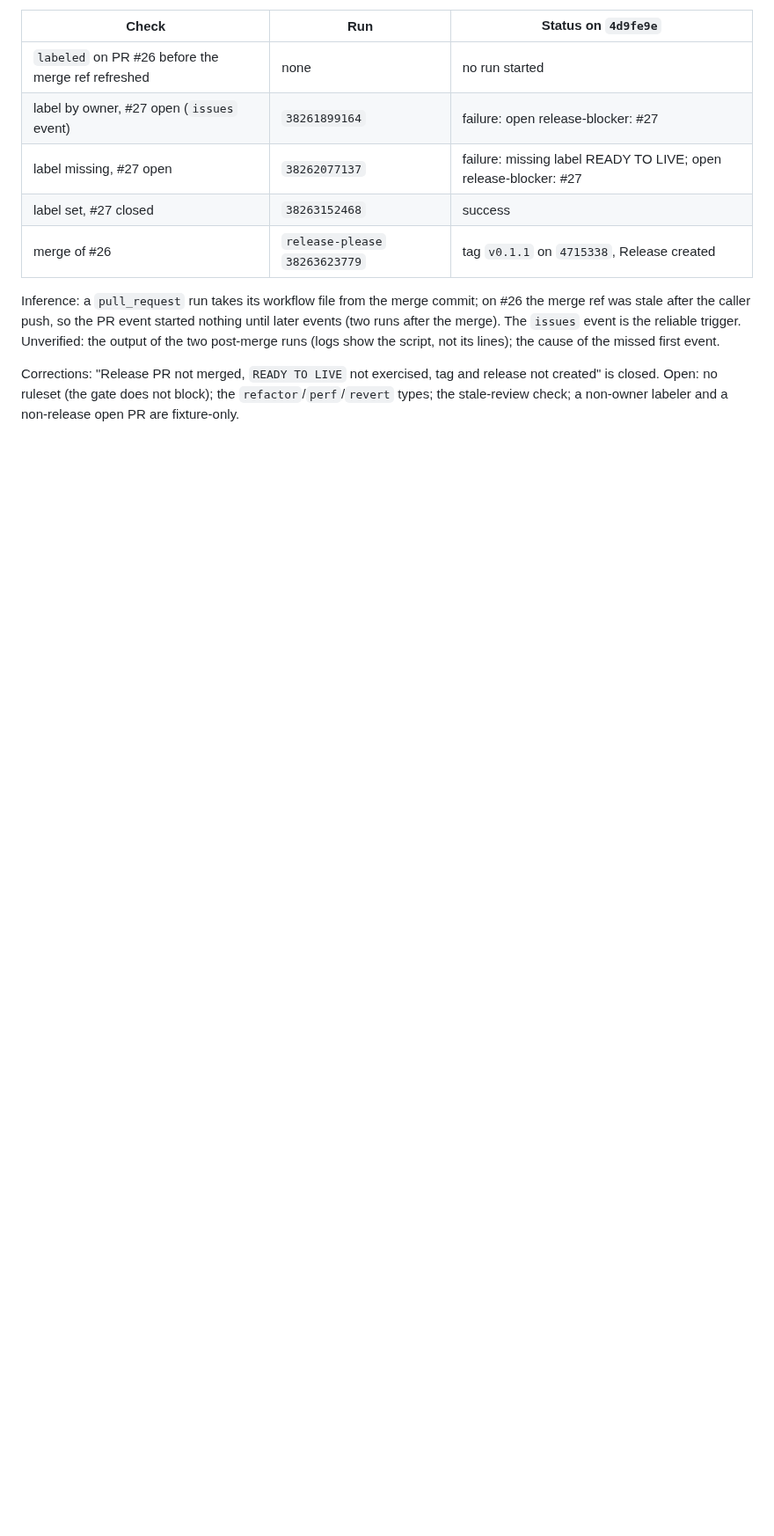
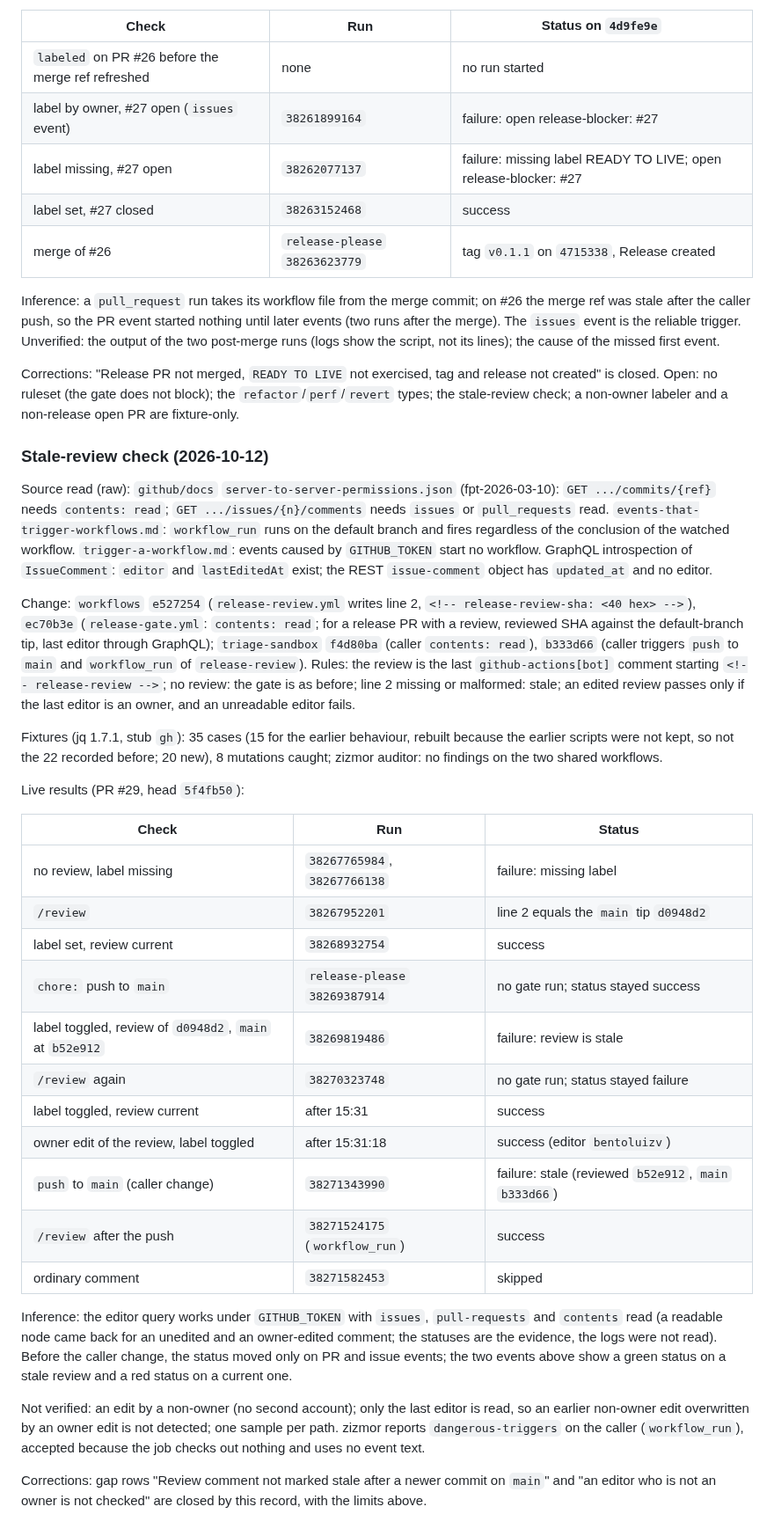
Before and after one commit to becloud-dev/workflows, a Markdown page: docs/third-party-review.md, the part around the change. Shown at 88% size. Rendered like a GitHub page; blank space fills up the shorter version.

Commit message:
docs(release): record the stale review check

```diff
--- a/docs/third-party-review.md
+++ b/docs/third-party-review.md
@@ -2099,3 +2099,55 @@ post-merge runs (logs show the script, not its lines); the cause of the missed f
 Corrections: "Release PR not merged, `READY TO LIVE` not exercised, tag and release not created"
 is closed. Open: no ruleset (the gate does not block); the `refactor`/`perf`/`revert` types; the
 stale-review check; a non-owner labeler and a non-release open PR are fixture-only.
+
+### Stale-review check (2026-10-12)
+
+Source read (raw): `github/docs` `server-to-server-permissions.json` (fpt-2026-03-10):
+`GET .../commits/{ref}` needs `contents: read`; `GET .../issues/{n}/comments` needs `issues` or
+`pull_requests` read. `events-that-trigger-workflows.md`: `workflow_run` runs on the default branch
+and fires regardless of the conclusion of the watched workflow. `trigger-a-workflow.md`: events
+caused by `GITHUB_TOKEN` start no workflow. GraphQL introspection of `IssueComment`: `editor` and
+`lastEditedAt` exist; the REST `issue-comment` object has `updated_at` and no editor.
+
+Change: `workflows` `e527254` (`release-review.yml` writes line 2,
+`<!-- release-review-sha: <40 hex> -->`), `ec70b3e` (`release-gate.yml`: `contents: read`; for a
+release PR with a review, reviewed SHA against the default-branch tip, last editor through
+GraphQL); `triage-sandbox` `f4d80ba` (caller `contents: read`), `b333d66` (caller triggers `push`
+to `main` and `workflow_run` of `release-review`). Rules: the review is the last
+`github-actions[bot]` comment starting `<!-- release-review -->`; no review: the gate is as before;
+line 2 missing or malformed: stale; an edited review passes only if the last editor is an owner,
+and an unreadable editor fails.
+
+Fixtures (jq 1.7.1, stub `gh`): 35 cases (15 for the earlier behaviour, rebuilt because the
+earlier scripts were not kept, so not the 22 recorded before; 20 new), 8 mutations caught; zizmor
+auditor: no findings on the two shared workflows.
+
+Live results (PR #29, head `5f4fb50`):
+
+| Check | Run | Status |
+|---|---|---|
+| no review, label missing | `38267765984`, `38267766138` | failure: missing label |
+| `/review` | `38267952201` | line 2 equals the `main` tip `d0948d2` |
+| label set, review current | `38268932754` | success |
+| `chore:` push to `main` | `release-please` `38269387914` | no gate run; status stayed success |
+| label toggled, review of `d0948d2`, `main` at `b52e912` | `38269819486` | failure: review is stale |
+| `/review` again | `38270323748` | no gate run; status stayed failure |
+| label toggled, review current | after 15:31 | success |
+| owner edit of the review, label toggled | after 15:31:18 | success (editor `bentoluizv`) |
+| `push` to `main` (caller change) | `38271343990` | failure: stale (reviewed `b52e912`, `main` `b333d66`) |
+| `/review` after the push | `38271524175` (`workflow_run`) | success |
+| ordinary comment | `38271582453` | skipped |
+
+Inference: the editor query works under `GITHUB_TOKEN` with `issues`, `pull-requests` and
+`contents` read (a readable node came back for an unedited and an owner-edited comment; the
+statuses are the evidence, the logs were not read). Before the caller change, the status moved
+only on PR and issue events; the two events above show a green status on a stale review and a red
+status on a current one.
+
+Not verified: an edit by a non-owner (no second account); only the last editor is read, so an
+earlier non-owner edit overwritten by an owner edit is not detected; one sample per path.
+zizmor reports `dangerous-triggers` on the caller (`workflow_run`), accepted because the job
+checks out nothing and uses no event text.
+
+Corrections: gap rows "Review comment not marked stale after a newer commit on `main`" and
+"an editor who is not an owner is not checked" are closed by this record, with the limits above.
```
